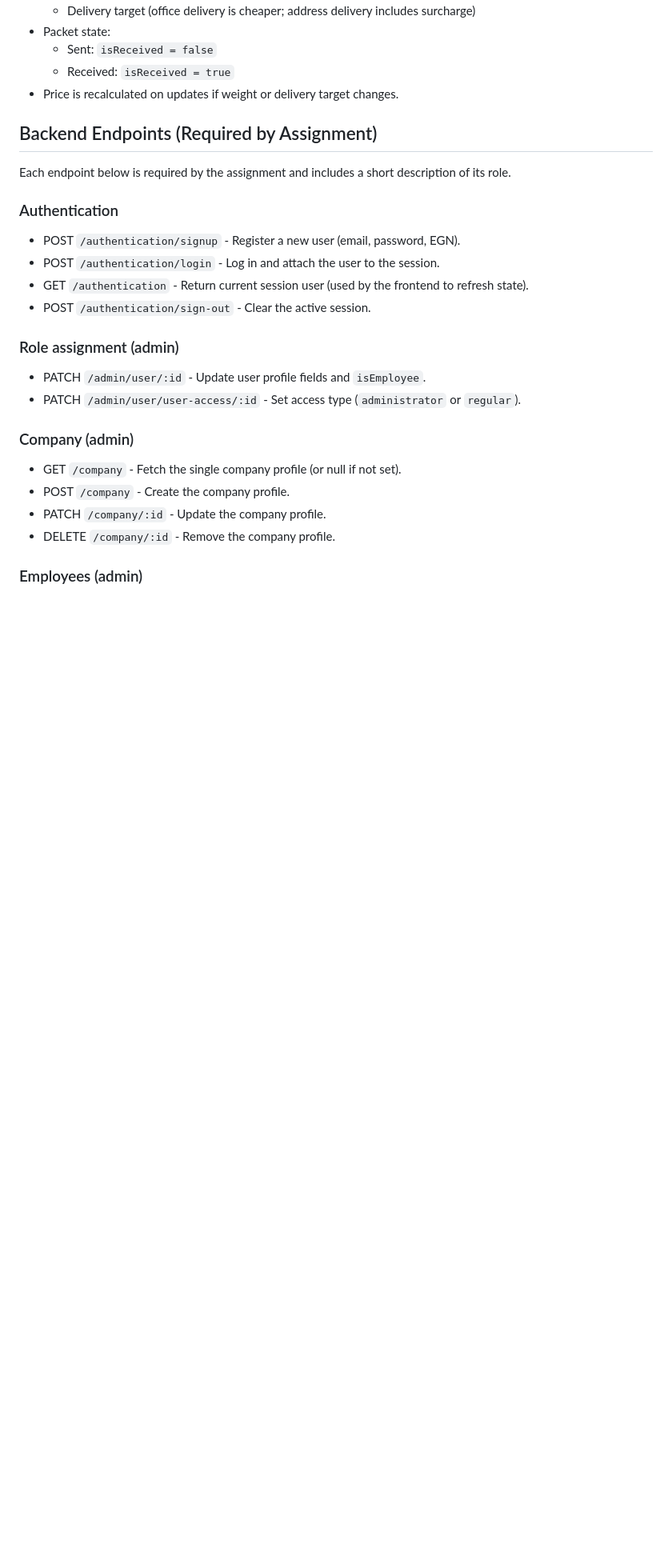
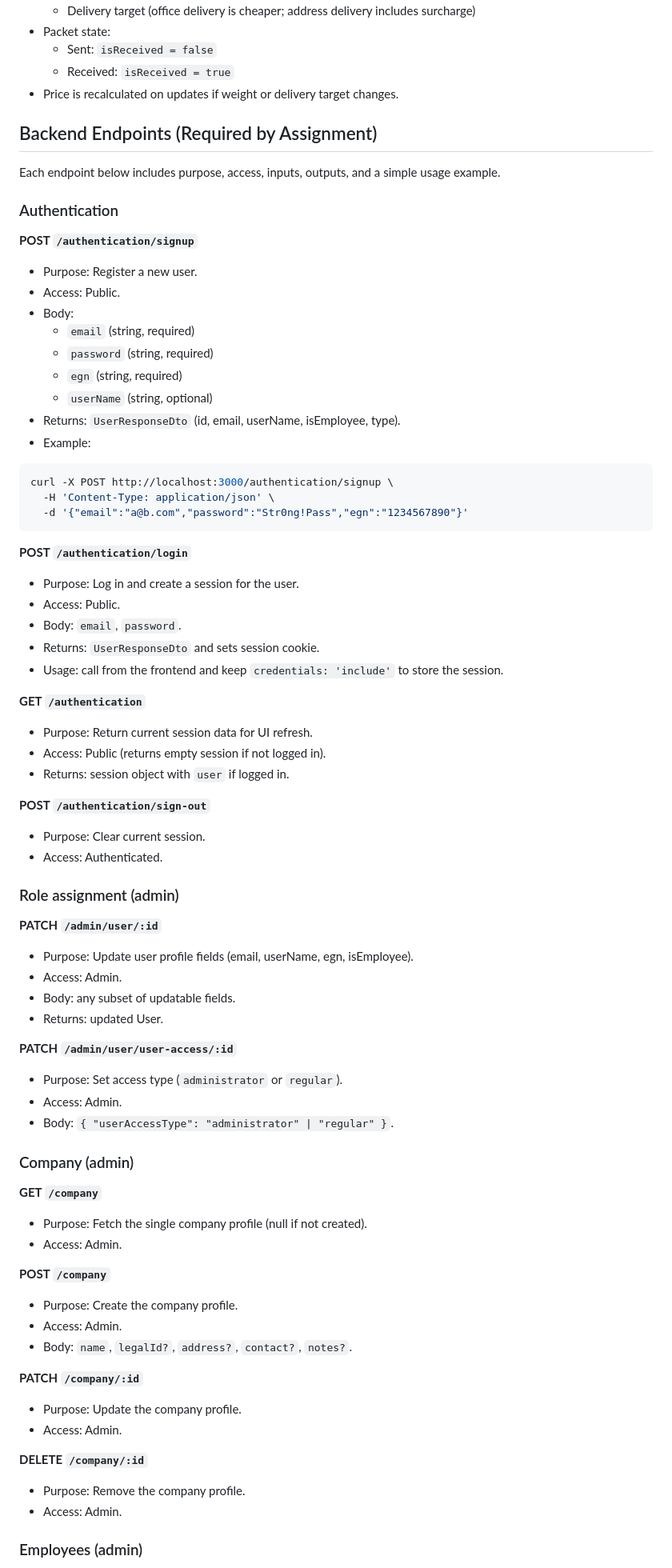
Before and after one commit to PanKostov/LogisticCompany, a Markdown page: DOCUMENTATION.md, the part around one of its changes. Shown at 80% size. Rendered like a GitHub page; blank space fills up the shorter version.

````diff
--- a/DOCUMENTATION.md
+++ b/DOCUMENTATION.md
@@ -71,22 +49,72 @@ role-based access control to separate administrator, employee, and customer capa
 - Price is recalculated on updates if weight or delivery target changes.
 
 ## Backend Endpoints (Required by Assignment)
-Each endpoint below is required by the assignment and includes a short description of its role.
+Each endpoint below includes purpose, access, inputs, outputs, and a simple usage example.
 
 ### Authentication
-- POST `/authentication/signup` - Register a new user (email, password, EGN).
-- POST `/authentication/login` - Log in and attach the user to the session.
-- GET `/authentication` - Return current session user (used by the frontend to refresh state).
-- POST `/authentication/sign-out` - Clear the active session.
+
+**POST `/authentication/signup`**
+- Purpose: Register a new user.
+- Access: Public.
+- Body:
+  - `email` (string, required)
+  - `password` (string, required)
+  - `egn` (string, required)
+  - `userName` (string, optional)
+- Returns: `UserResponseDto` (id, email, userName, isEmployee, type).
+- Example:
+```bash
+curl -X POST http://localhost:3000/authentication/signup \
+  -H 'Content-Type: application/json' \
+  -d '{"email":"a@b.com","password":"Str0ng!Pass","egn":"1234567890"}'
+```
+
+**POST `/authentication/login`**
+- Purpose: Log in and create a session for the user.
+- Access: Public.
+- Body: `email`, `password`.
+- Returns: `UserResponseDto` and sets session cookie.
+- Usage: call from the frontend and keep `credentials: 'include'` to store the session.
+
+**GET `/authentication`**
+- Purpose: Return current session data for UI refresh.
+- Access: Public (returns empty session if not logged in).
+- Returns: session object with `user` if logged in.
+
+**POST `/authentication/sign-out`**
+- Purpose: Clear current session.
+- Access: Authenticated.
 
 ### Role assignment (admin)
-- PATCH `/admin/user/:id` - Update user profile fields and `isEmployee`.
-- PATCH `/admin/user/user-access/:id` - Set access type (`administrator` or `regular`).
+
+**PATCH `/admin/user/:id`**
+- Purpose: Update user profile fields (email, userName, egn, isEmployee).
+- Access: Admin.
+- Body: any subset of updatable fields.
+- Returns: updated User.
+
+**PATCH `/admin/user/user-access/:id`**
+- Purpose: Set access type (`administrator` or `regular`).
+- Access: Admin.
+- Body: `{ "userAccessType": "administrator" | "regular" }`.
 
 ### Company (admin)
-- GET `/company` - Fetch the single company profile (or null if not set).
-- POST `/company` - Create the company profile.
-- PATCH `/company/:id` - Update the company profile.
-- DELETE `/company/:id` - Remove the company profile.
+
+**GET `/company`**
+- Purpose: Fetch the single company profile (null if not created).
+- Access: Admin.
+
+**POST `/company`**
+- Purpose: Create the company profile.
+- Access: Admin.
+- Body: `name`, `legalId?`, `address?`, `contact?`, `notes?`.
+
+**PATCH `/company/:id`**
+- Purpose: Update the company profile.
+- Access: Admin.
+
+**DELETE `/company/:id`**
+- Purpose: Remove the company profile.
+- Access: Admin.
 
 ### Employees (admin)
````
Also changed, not shown: other parts of DOCUMENTATION.md (+132 -53 lines).
